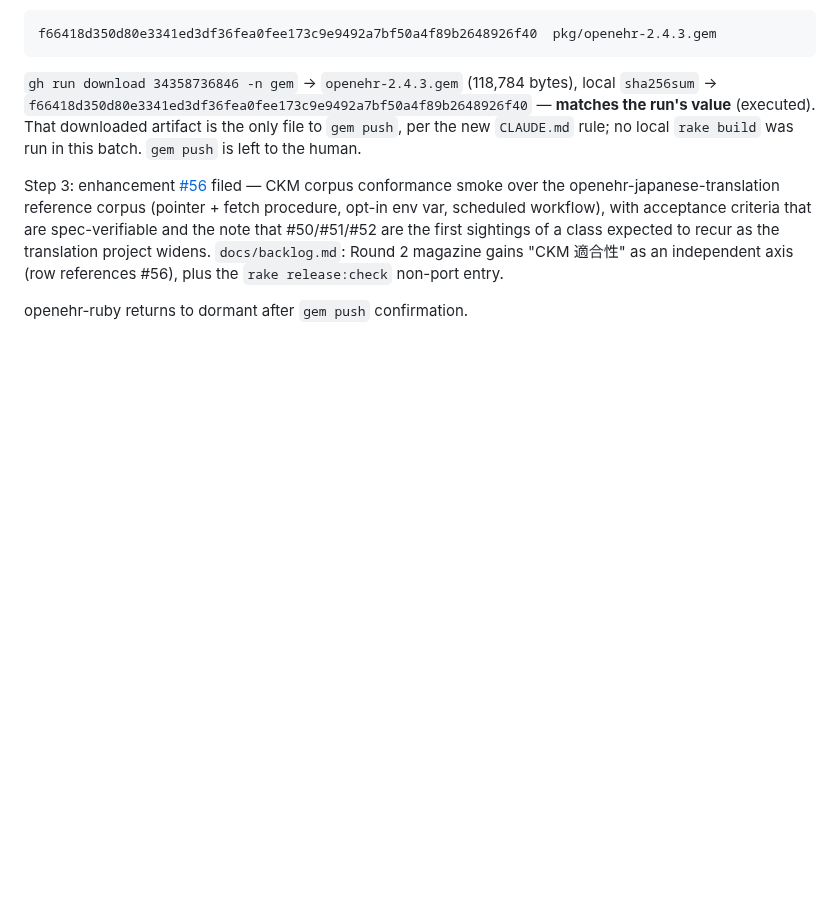
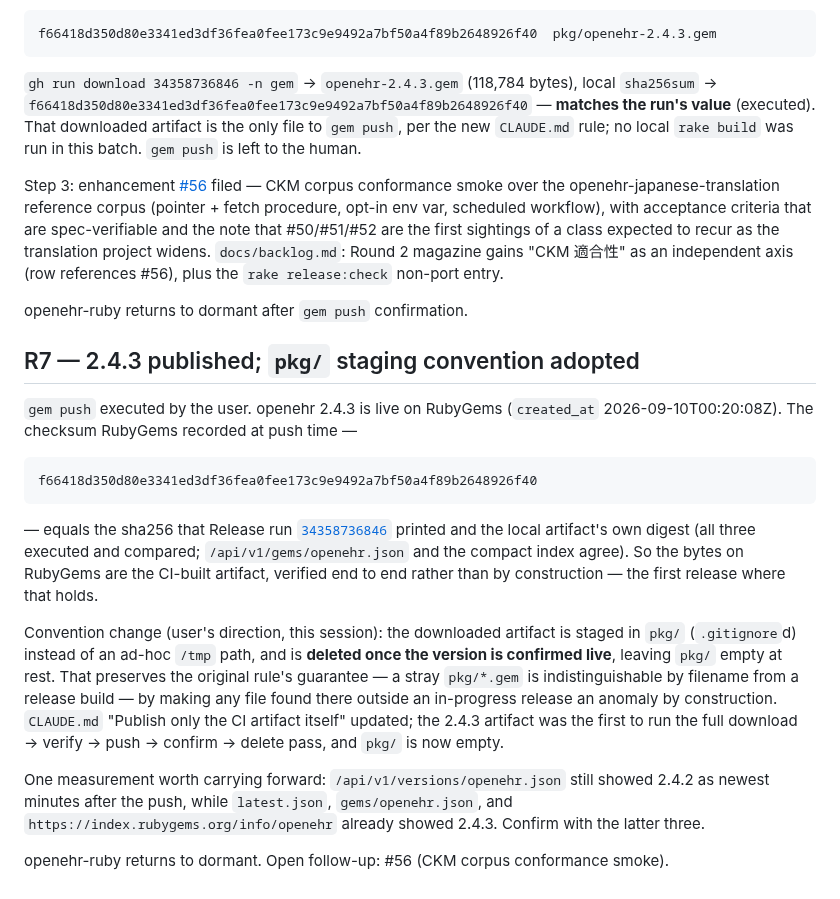
Before and after one commit to skoba/openehr-ruby, a Markdown page: docs/reports/ckm-conformance-log.md, the part around the change. Rendered like a GitHub page; blank space fills up the shorter version.

```diff
--- a/docs/reports/ckm-conformance-log.md
+++ b/docs/reports/ckm-conformance-log.md
@@ -281,3 +281,36 @@ translation project widens. `docs/backlog.md`: Round 2 magazine gains
 `rake release:check` non-port entry.
 
 openehr-ruby returns to dormant after `gem push` confirmation.
+
+## R7 — 2.4.3 published; `pkg/` staging convention adopted
+
+`gem push` executed by the user. openehr 2.4.3 is live on RubyGems
+(`created_at` 2026-09-10T00:20:08Z). The checksum RubyGems recorded at
+push time —
+
+    f66418d350d80e3341ed3df36fea0fee173c9e9492a7bf50a4f89b2648926f40
+
+— equals the sha256 that Release run
+[`34358736846`](https://github.com/skoba/openehr-ruby/actions/runs/34358736846)
+printed and the local artifact's own digest (all three executed and
+compared; `/api/v1/gems/openehr.json` and the compact index agree). So the
+bytes on RubyGems are the CI-built artifact, verified end to end rather
+than by construction — the first release where that holds.
+
+Convention change (user's direction, this session): the downloaded
+artifact is staged in `pkg/` (`.gitignore`d) instead of an ad-hoc `/tmp`
+path, and is **deleted once the version is confirmed live**, leaving
+`pkg/` empty at rest. That preserves the original rule's guarantee — a
+stray `pkg/*.gem` is indistinguishable by filename from a release build —
+by making any file found there outside an in-progress release an anomaly
+by construction. `CLAUDE.md` "Publish only the CI artifact itself"
+updated; the 2.4.3 artifact was the first to run the full
+download → verify → push → confirm → delete pass, and `pkg/` is now empty.
+
+One measurement worth carrying forward: `/api/v1/versions/openehr.json`
+still showed 2.4.2 as newest minutes after the push, while
+`latest.json`, `gems/openehr.json`, and `https://index.rubygems.org/info/openehr`
+already showed 2.4.3. Confirm with the latter three.
+
+openehr-ruby returns to dormant. Open follow-up: #56 (CKM corpus
+conformance smoke).
```
Also changed, not shown: CLAUDE.md (+30 -4 lines).
